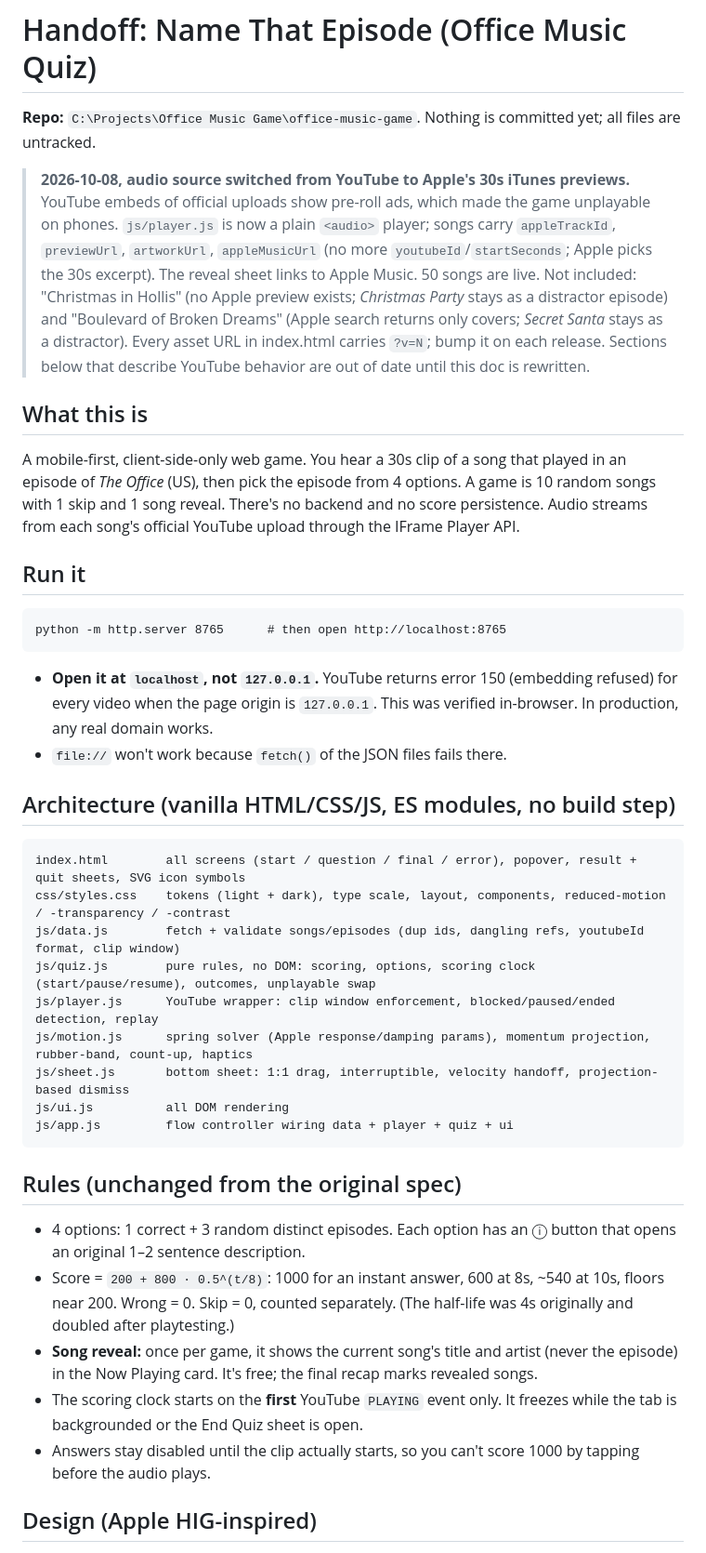
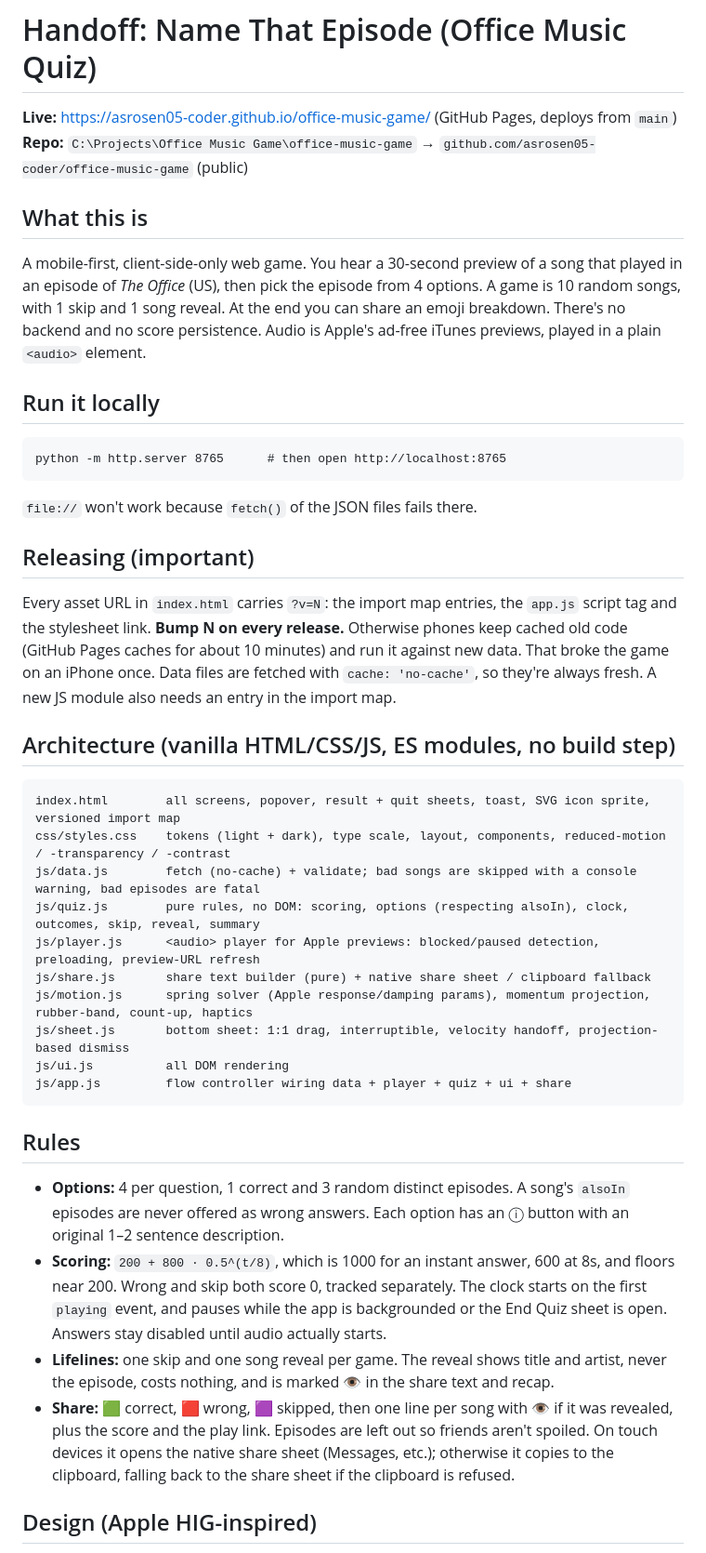
Before and after one commit to asrosen05-coder/office-music-game, a Markdown page: HANDOFF.md, the part around one of its changes. Shown at 93% size. GitHub-like rendering.

````diff
--- a/HANDOFF.md
+++ b/HANDOFF.md
@@ -1,37 +1,38 @@
 # Handoff: Name That Episode (Office Music Quiz)
 
-**Repo:** `C:\Projects\Office Music Game\office-music-game`. Nothing is committed yet; all files are untracked.
-
-> **2026-10-08, audio source switched from YouTube to Apple's 30s iTunes previews.** YouTube embeds of official uploads show pre-roll ads, which made the game unplayable on phones. `js/player.js` is now a plain `<audio>` player; songs carry `appleTrackId`, `previewUrl`, `artworkUrl`, `appleMusicUrl` (no more `youtubeId`/`startSeconds`; Apple picks the 30s excerpt). The reveal sheet links to Apple Music. 50 songs are live. Not included: "Christmas in Hollis" (no Apple preview exists; *Christmas Party* stays as a distractor episode) and "Boulevard of Broken Dreams" (Apple search returns only covers; *Secret Santa* stays as a distractor). Every asset URL in index.html carries `?v=N`; bump it on each release. Sections below that describe YouTube behavior are out of date until this doc is rewritten.
+**Live:** https://asrosen05-coder.github.io/office-music-game/ (GitHub Pages, deploys from `main`)
+**Repo:** `C:\Projects\Office Music Game\office-music-game` → `github.com/asrosen05-coder/office-music-game` (public)
 
 ## What this is
-A mobile-first, client-side-only web game. You hear a 30s clip of a song that played in an episode of *The Office* (US), then pick the episode from 4 options. A game is 10 random songs with 1 skip and 1 song reveal. There's no backend and no score persistence. Audio streams from each song's official YouTube upload through the IFrame Player API.
+A mobile-first, client-side-only web game. You hear a 30-second preview of a song that played in an episode of *The Office* (US), then pick the episode from 4 options. A game is 10 random songs, with 1 skip and 1 song reveal. At the end you can share an emoji breakdown. There's no backend and no score persistence. Audio is Apple's ad-free iTunes previews, played in a plain `<audio>` element.
 
-## Run it
+## Run it locally
 ```
 python -m http.server 8765      # then open http://localhost:8765
 ```
-- **Open it at `localhost`, not `127.0.0.1`.** YouTube returns error 150 (embedding refused) for every video when the page origin is `127.0.0.1`. This was verified in-browser. In production, any real domain works.
-- `file://` won't work because `fetch()` of the JSON files fails there.
+`file://` won't work because `fetch()` of the JSON files fails there.
+
+## Releasing (important)
+Every asset URL in `index.html` carries `?v=N`: the import map entries, the `app.js` script tag and the stylesheet link. **Bump N on every release.** Otherwise phones keep cached old code (GitHub Pages caches for about 10 minutes) and run it against new data. That broke the game on an iPhone once. Data files are fetched with `cache: 'no-cache'`, so they're always fresh. A new JS module also needs an entry in the import map.
 
 ## Architecture (vanilla HTML/CSS/JS, ES modules, no build step)
 ```
-index.html        all screens (start / question / final / error), popover, result + quit sheets, SVG icon symbols
+index.html        all screens, popover, result + quit sheets, toast, SVG icon sprite, versioned import map
 css/styles.css    tokens (light + dark), type scale, layout, components, reduced-motion / -transparency / -contrast
-js/data.js        fetch + validate songs/episodes (dup ids, dangling refs, youtubeId format, clip window)
-js/quiz.js        pure rules, no DOM: scoring, options, scoring clock (start/pause/resume), outcomes, unplayable swap
-js/player.js      YouTube wrapper: clip window enforcement, blocked/paused/ended detection, replay
+js/data.js        fetch (no-cache) + validate; bad songs are skipped with a console warning, bad episodes are fatal
+js/quiz.js        pure rules, no DOM: scoring, options (respecting alsoIn), clock, outcomes, skip, reveal, summary
+js/player.js      <audio> player for Apple previews: blocked/paused detection, preloading, preview-URL refresh
+js/share.js       share text builder (pure) + native share sheet / clipboard fallback
 js/motion.js      spring solver (Apple response/damping params), momentum projection, rubber-band, count-up, haptics
 js/sheet.js       bottom sheet: 1:1 drag, interruptible, velocity handoff, projection-based dismiss
 js/ui.js          all DOM rendering
-js/app.js         flow controller wiring data + player + quiz + ui
+js/app.js         flow controller wiring data + player + quiz + ui + share
 ```
 
-## Rules (unchanged from the original spec)
-- 4 options: 1 correct + 3 random distinct episodes. Each option has an ⓘ button that opens an original 1–2 sentence description.
-- Score = `200 + 800 · 0.5^(t/8)`: 1000 for an instant answer, 600 at 8s, ~540 at 10s, floors near 200. Wrong = 0. Skip = 0, counted separately. (The half-life was 4s originally and doubled after playtesting.)
-- **Song reveal:** once per game, it shows the current song's title and artist (never the episode) in the Now Playing card. It's free; the final recap marks revealed songs.
-- The scoring clock starts on the **first** YouTube `PLAYING` event only. It freezes while the tab is backgrounded or the End Quiz sheet is open.
-- Answers stay disabled until the clip actually starts, so you can't score 1000 by tapping before the audio plays.
+## Rules
+- **Options:** 4 per question, 1 correct and 3 random distinct episodes. A song's `alsoIn` episodes are never offered as wrong answers. Each option has an ⓘ button with an original 1–2 sentence description.
+- **Scoring:** `200 + 800 · 0.5^(t/8)`, which is 1000 for an instant answer, 600 at 8s, and floors near 200. Wrong and skip both score 0, tracked separately. The clock starts on the first `playing` event, and pauses while the app is backgrounded or the End Quiz sheet is open. Answers stay disabled until audio actually starts.
+- **Lifelines:** one skip and one song reveal per game. The reveal shows title and artist, never the episode, costs nothing, and is marked 👁️ in the share text and recap.
+- **Share:** 🟩 correct, 🟥 wrong, 🟪 skipped, then one line per song with 👁️ if it was revealed, plus the score and the play link. Episodes are left out so friends aren't spoiled. On touch devices it opens the native share sheet (Messages, etc.); otherwise it copies to the clipboard, falling back to the share sheet if the clipboard is refused.
 
 ## Design (Apple HIG-inspired)
````
Also changed, not shown: other parts of HANDOFF.md (+19 -26 lines).
